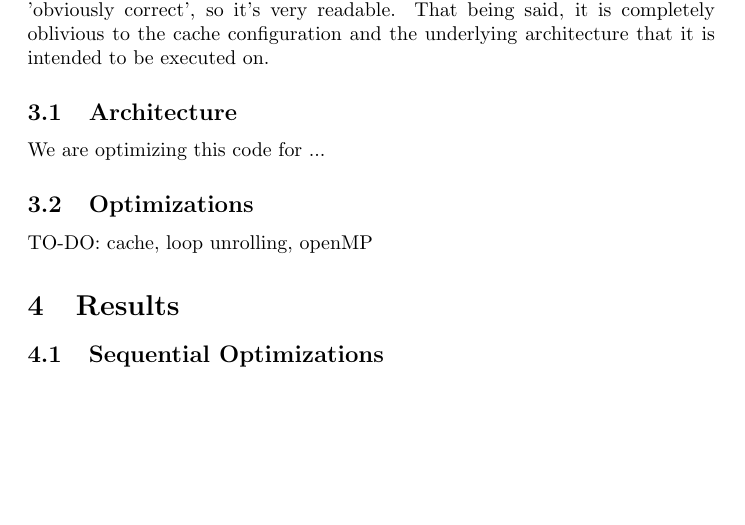
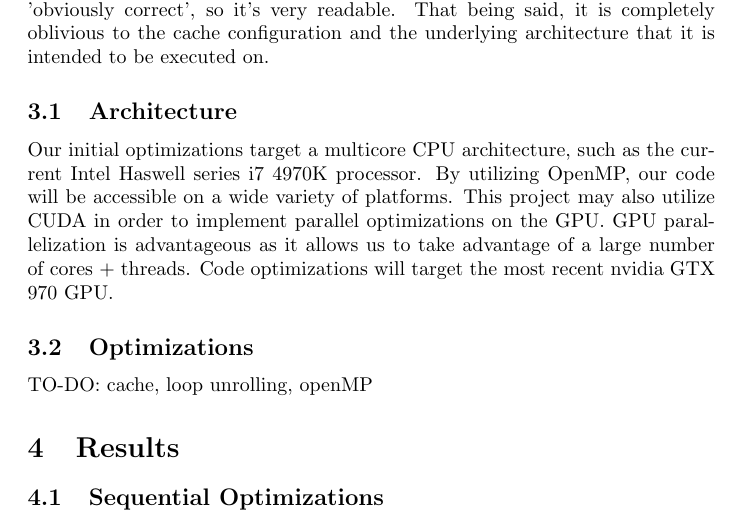
Before and after one commit to ryan112358/360-project, a LaTeX document (report/report.tex): part of page 2 of 2, cut so that both start at the same text, the shorter picture padded with empty space. Compiled offline with pdfLaTeX.

Commit message:
architecture assessment added to write-up

```diff
--- a/report/report.tex
+++ b/report/report.tex
@@ -62,7 +62,7 @@ We will start off with a simple implementation of LU factorization that is not o
 
 \subsection{Architecture}
 
-We are optimizing this code for ...
+Our initial optimizations target a multicore CPU architecture, such as the current Intel Haswell series i7 4970K processor. By utilizing OpenMP, our code will be accessible on a wide variety of platforms. This project may also utilize CUDA in order to implement parallel optimizations on the GPU. GPU parallelization is advantageous as it allows us to take advantage of a large number of cores + threads. Code optimizations will target the most recent nvidia GTX 970 GPU.
 
 \subsection{Optimizations}
 
```
